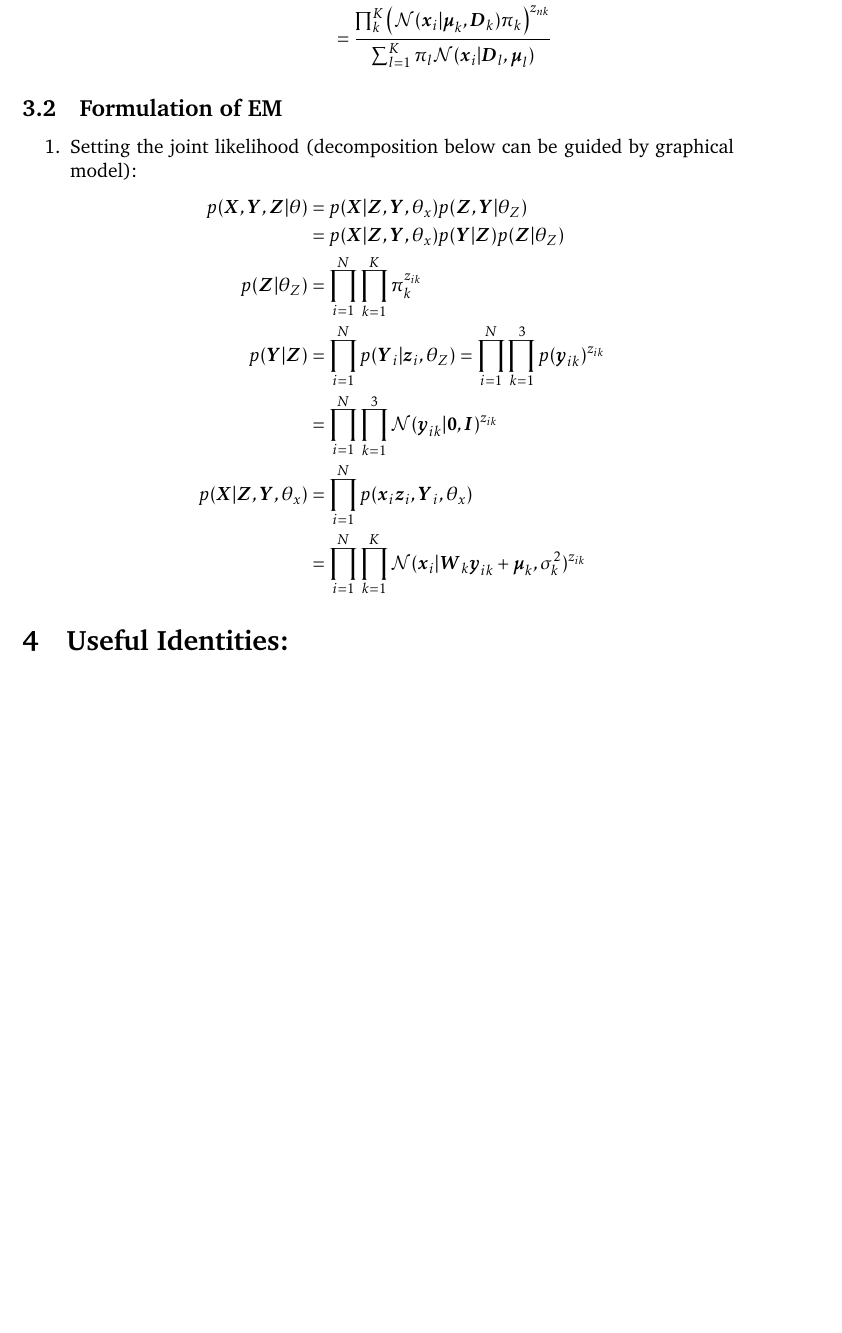
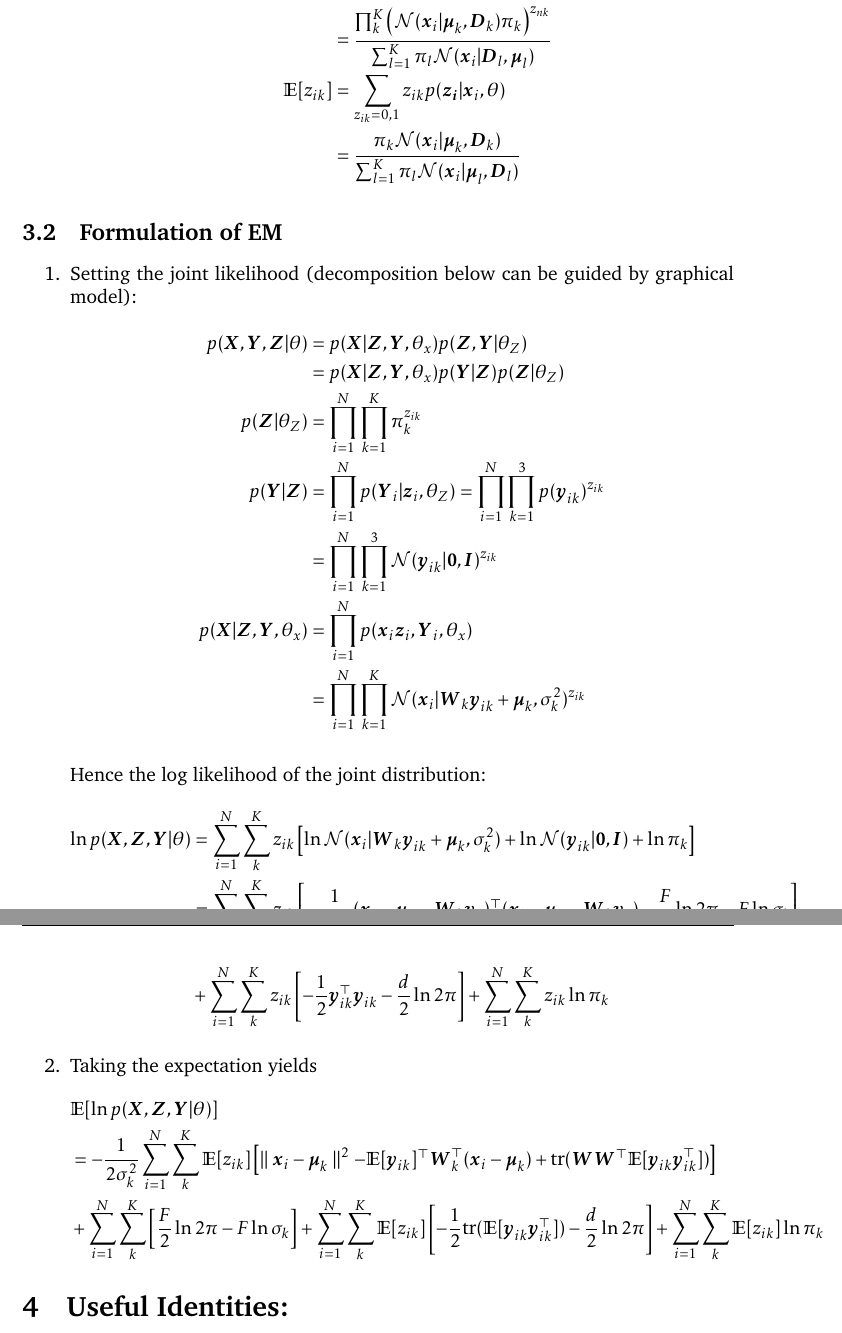
Before and after one commit to gimaik/Imperial_College_Notes, a LaTeX document (495/Notes 495.tex): part of page 12 of 12 before the commit and two parts of pages 12 and 13 of 13 after it, the two joined at a grey line, cut so that both start at the same text, the shorter picture padded with empty space. Compiled offline with pdfLaTeX.

Commit message:
update PPCA Mixture

```diff
--- a/495/Notes 495.tex
+++ b/495/Notes 495.tex
@@ -406,3 +407,4 @@ The model is given by:
+		\mathbb{E}(\vec{y}_{ik}\vec{y}_{ik}^\top)& =\sigma_k^2\vec{M}_k^{-1}+\mathbb{E}(\vec{y}_{ik})\mathbb{E}(\vec{y}_{ik})^\top
 	\end{align*}
 
 \item Posteriors on $\vec{z}_i$  (we will take expectation on this in the E step):
@@ -410,7 +412,9 @@ The model is given by:
 p(\vec{z}_i \vert \vec{x}_i, \theta)
 &= \frac{p(\vec{x}_i, \vec{z}_i \vert \theta)}{p(\vec{x}_i \vert \theta)}\\
 &= \frac{p(\vec{x}_i\vert \vec{z}_i, \theta)p(\vec{z}_i \vert \theta)}{p(\vec{x}_i \vert \theta)}\\
-&= \frac{\prod_k^K \left(\mathcal{N}(\vec{x}_i \vert \vec{\mu}_k, \vec{D}_k)\pi_k\right)^{z_{nk}}}{\sum_{l =1}^K \pi_l \mathcal{N}(\vec{x}_i \vert \vec{D}_l, \vec{\mu}_l)}
+&= \frac{\prod_k^K \left(\mathcal{N}(\vec{x}_i \vert \vec{\mu}_k, \vec{D}_k)\pi_k\right)^{z_{nk}}}{\sum_{l =1}^K \pi_l \mathcal{N}(\vec{x}_i \vert \vec{D}_l, \vec{\mu}_l)}\\
+\mathbb{E}[z_{ik}] & = \sum_{z_{ik}=0,1} z_{ik} p(\vec{z_i}\vert \vec{x}_i, \theta)\\
+&= \frac{\pi_k\mathcal{N}(\vec{x}_i \vert \vec{\mu}_k, \vec{D}_k)}{\sum_{l=1}^K \pi_l\mathcal{N}(\vec{x}_i \vert \vec{\mu}_l, \vec{D}_l)}
 \end{align*}
 
 \end{enumerate}
@@ -433,6 +437,29 @@ p(\vec{z}_i \vert \vec{x}_i, \theta)
 	&=\prod_{i=1}^N p(\vec{x}_i \vec{z}_i, \vec{Y}_i, \theta_x)\\
 	&=\prod_{i=1}^N\prod_{k=1}^K \mathcal{N}(\vec{x}_i \vert \vec{W}_k\vec{y}_{ik}+\vec{\mu}_k, \sigma_k^2)^{z_{ik}}
 	\end{align*}
+
+
+
+Hence the log likelihood of the joint distribution:
+\begin{align*}
+\ln p(\vec{X}, \vec{Z}, \vec{Y} \vert \theta)
+&=\sum_{i=1}^N \sum_{k}^K z_{ik}\left[\ln  \mathcal{N}(\vec{x}_i \vert \vec{W}_k\vec{y}_{ik}+\vec{\mu}_k, \sigma_k^2) + \ln \mathcal{N}(\vec{y}_{ik}\vert \vec{0}, \vec{I}) + \ln\pi_k\right]\\
+&= \sum_{i=1}^N \sum_{k}^K z_{ik}\left[-\frac{1}{2\sigma_k^2}(\vec{x}_i - \vec{\mu}_k - \vec{W}_k\vec{y}_k)^\top(\vec{x}_i - \vec{\mu}_k - \vec{W}_k\vec{y}_k)-\frac{F}{2}\ln 2\pi - F\ln\sigma_k\right]\\
+&+ \sum_{i=1}^N\sum_{k}^K z_{ik}\left[-\frac{1}{2}\vec{y}_{ik}^\top\vec{y}_{ik} - \frac{d}{2}\ln 2\pi\right]+\sum_{i=1}^N\sum_{k}^K z_{ik}\ln \pi_k
+\end{align*}
+
+\item Taking the expectation yields
+\begin{align*}
+&\mathbb{E}[\ln p(\vec{X}, \vec{Z}, \vec{Y} \vert \theta) ]\\
+&=-\frac{1}{2\sigma_k^2} \sum_{i=1}^N \sum_{k}^K \mathbb{E}[z_{ik}]\left[
+\parallel \vec{x}_i -\vec{\mu}_k\parallel^2 - \mathbb{E}[\vec{y}_{ik}]^\top\vec{W}_k^\top(\vec{x}_i-\vec{\mu}_k) + \text{tr}(\vec{WW}^\top \mathbb{E}[\vec{y}_{ik}\vec{y}_{ik}^\top])\right]\\
+&+\sum_{i=1}^N\sum_{k}^K\left[\frac{F}{2}\ln 2\pi - F\ln\sigma_k\right]+ \sum_{i=1}^N\sum_{k}^K \mathbb{E}[z_{ik}]\left[-\frac{1}{2}\text{tr}(\mathbb{E}[\vec{y}_{ik}\vec{y}_{ik}^\top]) - \frac{d}{2}\ln 2\pi\right]+\sum_{i=1}^N\sum_{k}^K \mathbb{E}[z_{ik}]\ln \pi_k
+\end{align*}
+
+
+
+
+
 \end{enumerate}
 
 
```
Also changed, not shown: 495/Notes 495.pdf, 495/Notes 495.tex (3 more changed lines), 4 other files.
